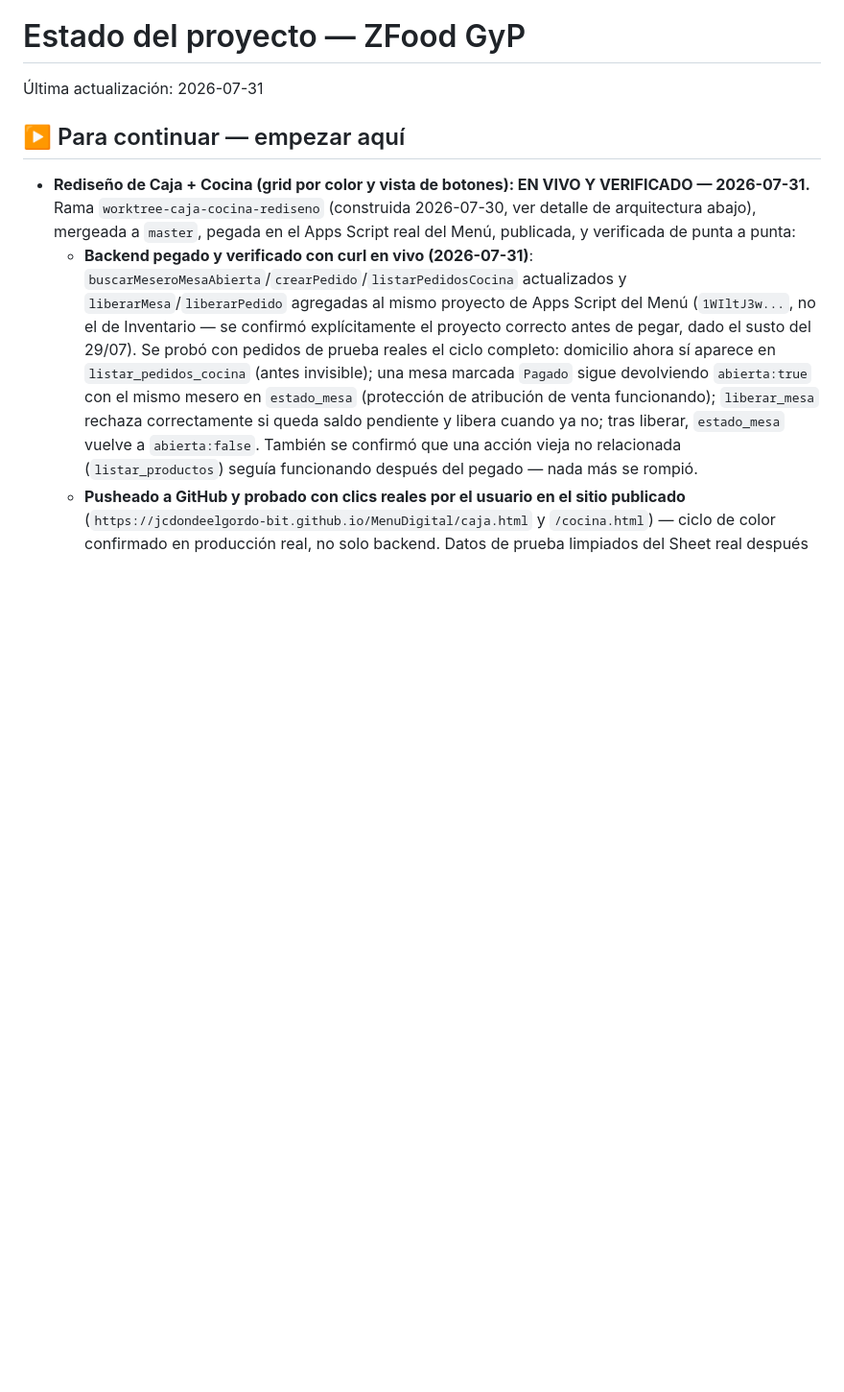
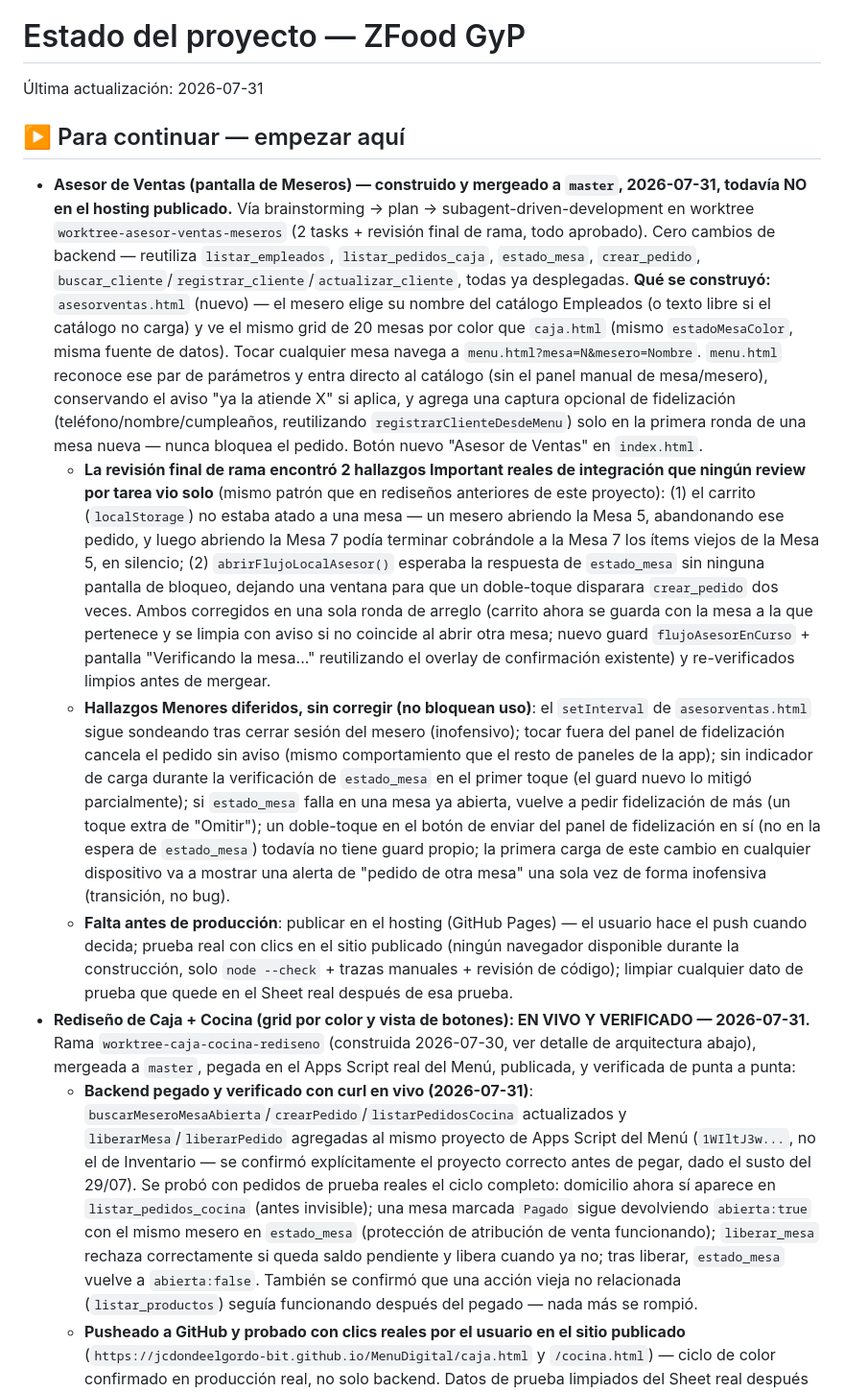
Before and after one commit to jcdondeelgordo-bit/MenuDigital, a Markdown page: Gestion_Proyecto/03-seguimiento/ESTADO.md, the part around the change. Shown at 96% size. GitHub-like rendering; blank space fills up the shorter version.

Commit message:
docs: track Asesor de Ventas closure in ESTADO.md
Co-Authored-By: Claude Sonnet 5 <noreply@anthropic.com>

```diff
--- a/Gestion_Proyecto/03-seguimiento/ESTADO.md
+++ b/Gestion_Proyecto/03-seguimiento/ESTADO.md
@@ -3,6 +3,10 @@
 Última actualización: 2026-07-31
 
 ## ▶️ Para continuar — empezar aquí
+- **Asesor de Ventas (pantalla de Meseros) — construido y mergeado a `master`, 2026-07-31, todavía NO en el hosting publicado.** Vía brainstorming → plan → subagent-driven-development en worktree `worktree-asesor-ventas-meseros` (2 tasks + revisión final de rama, todo aprobado). Cero cambios de backend — reutiliza `listar_empleados`, `listar_pedidos_caja`, `estado_mesa`, `crear_pedido`, `buscar_cliente`/`registrar_cliente`/`actualizar_cliente`, todas ya desplegadas. **Qué se construyó:** `asesorventas.html` (nuevo) — el mesero elige su nombre del catálogo Empleados (o texto libre si el catálogo no carga) y ve el mismo grid de 20 mesas por color que `caja.html` (mismo `estadoMesaColor`, misma fuente de datos). Tocar cualquier mesa navega a `menu.html?mesa=N&mesero=Nombre`. `menu.html` reconoce ese par de parámetros y entra directo al catálogo (sin el panel manual de mesa/mesero), conservando el aviso "ya la atiende X" si aplica, y agrega una captura opcional de fidelización (teléfono/nombre/cumpleaños, reutilizando `registrarClienteDesdeMenu`) solo en la primera ronda de una mesa nueva — nunca bloquea el pedido. Botón nuevo "Asesor de Ventas" en `index.html`.
+  - **La revisión final de rama encontró 2 hallazgos Important reales de integración que ningún review por tarea vio solo** (mismo patrón que en rediseños anteriores de este proyecto): (1) el carrito (`localStorage`) no estaba atado a una mesa — un mesero abriendo la Mesa 5, abandonando ese pedido, y luego abriendo la Mesa 7 podía terminar cobrándole a la Mesa 7 los ítems viejos de la Mesa 5, en silencio; (2) `abrirFlujoLocalAsesor()` esperaba la respuesta de `estado_mesa` sin ninguna pantalla de bloqueo, dejando una ventana para que un doble-toque disparara `crear_pedido` dos veces. Ambos corregidos en una sola ronda de arreglo (carrito ahora se guarda con la mesa a la que pertenece y se limpia con aviso si no coincide al abrir otra mesa; nuevo guard `flujoAsesorEnCurso` + pantalla "Verificando la mesa..." reutilizando el overlay de confirmación existente) y re-verificados limpios antes de mergear.
+  - **Hallazgos Menores diferidos, sin corregir (no bloquean uso)**: el `setInterval` de `asesorventas.html` sigue sondeando tras cerrar sesión del mesero (inofensivo); tocar fuera del panel de fidelización cancela el pedido sin aviso (mismo comportamiento que el resto de paneles de la app); sin indicador de carga durante la verificación de `estado_mesa` en el primer toque (el guard nuevo lo mitigó parcialmente); si `estado_mesa` falla en una mesa ya abierta, vuelve a pedir fidelización de más (un toque extra de "Omitir"); un doble-toque en el botón de enviar del panel de fidelización en sí (no en la espera de `estado_mesa`) todavía no tiene guard propio; la primera carga de este cambio en cualquier dispositivo va a mostrar una alerta de "pedido de otra mesa" una sola vez de forma inofensiva (transición, no bug).
+  - **Falta antes de producción**: publicar en el hosting (GitHub Pages) — el usuario hace el push cuando decida; prueba real con clics en el sitio publicado (ningún navegador disponible durante la construcción, solo `node --check` + trazas manuales + revisión de código); limpiar cualquier dato de prueba que quede en el Sheet real después de esa prueba.
 - **Rediseño de Caja + Cocina (grid por color y vista de botones): EN VIVO Y VERIFICADO — 2026-07-31.** Rama `worktree-caja-cocina-rediseno` (construida 2026-07-30, ver detalle de arquitectura abajo), mergeada a `master`, pegada en el Apps Script real del Menú, publicada, y verificada de punta a punta:
   - **Backend pegado y verificado con curl en vivo (2026-07-31)**: `buscarMeseroMesaAbierta`/`crearPedido`/`listarPedidosCocina` actualizados y `liberarMesa`/`liberarPedido` agregadas al mismo proyecto de Apps Script del Menú (`1WIltJ3w...`, no el de Inventario — se confirmó explícitamente el proyecto correcto antes de pegar, dado el susto del 29/07). Se probó con pedidos de prueba reales el ciclo completo: domicilio ahora sí aparece en `listar_pedidos_cocina` (antes invisible); una mesa marcada `Pagado` sigue devolviendo `abierta:true` con el mismo mesero en `estado_mesa` (protección de atribución de venta funcionando); `liberar_mesa` rechaza correctamente si queda saldo pendiente y libera cuando ya no; tras liberar, `estado_mesa` vuelve a `abierta:false`. También se confirmó que una acción vieja no relacionada (`listar_productos`) seguía funcionando después del pegado — nada más se rompió.
   - **Pusheado a GitHub y probado con clics reales por el usuario en el sitio publicado** (`https://jcdondeelgordo-bit.github.io/MenuDigital/caja.html` y `/cocina.html`) — ciclo de color confirmado en producción real, no solo backend. Datos de prueba limpiados del Sheet real después de cada ronda de pruebas (incluida una fila huérfana que quedó de un curl que se cortó del lado del cliente pero sí completó la escritura en el servidor — vale la pena recordar que un timeout de curl no garantiza que Apps Script no haya ejecutado la escritura).
```
